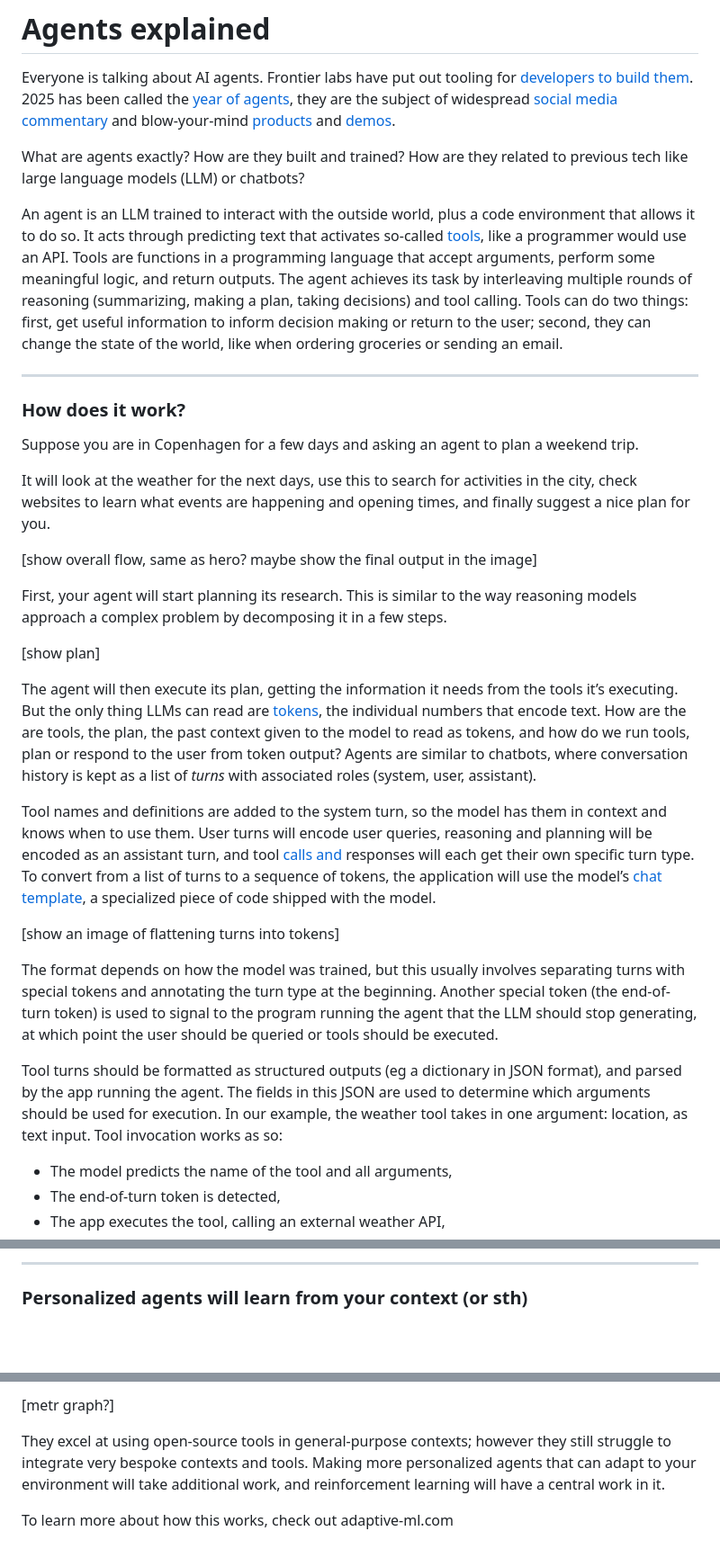
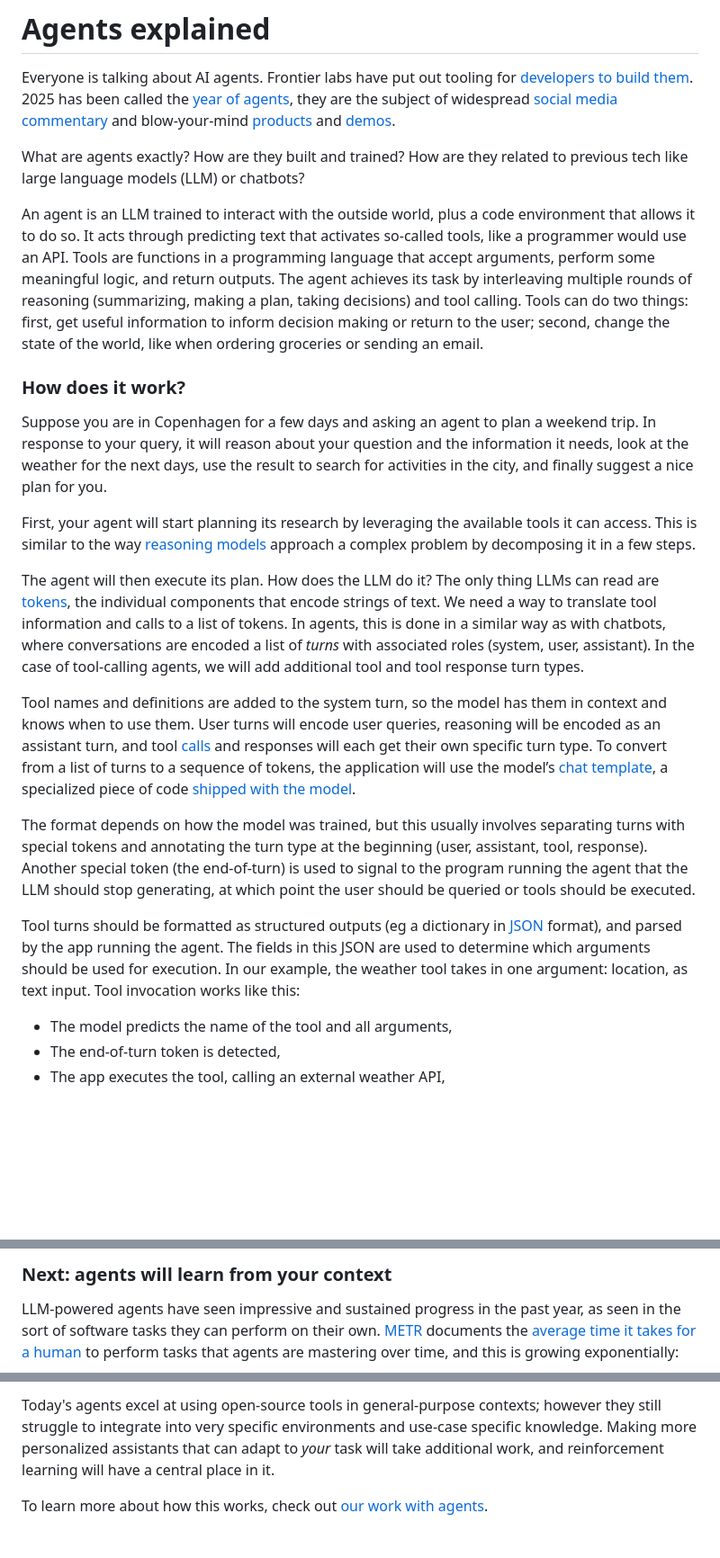
Before and after one commit to adaptive-ml/blog-components, a Markdown page: examples/blog_post.md, 3 parts joined by grey strips. Shown: that part at 90% size. Drawn GitHub-style; blank space fills up the shorter version.

Commit message:
Update blog post

```diff
--- a/examples/blog_post.md
+++ b/examples/blog_post.md
@@ -4,34 +4,34 @@ Everyone is talking about AI agents. Frontier labs have put out tooling for [dev
 
 What are agents exactly? How are they built and trained? How are they related to previous tech like large language models (LLM) or chatbots?
 
-An agent is an LLM trained to interact with the outside world, plus a code environment that allows it to do so. It acts through predicting text that activates so-called [tools](https://ai.meta.com/research/publications/toolformer-language-models-can-teach-themselves-to-use-tools/), like a programmer would use an API. Tools are functions in a programming language that accept arguments, perform some meaningful logic, and return outputs. The agent achieves its task by interleaving multiple rounds of reasoning (summarizing, making a plan, taking decisions) and tool calling. Tools can do two things: first, get useful information to inform decision making or return to the user; second, they can change the state of the world, like when ordering groceries or sending an email.
-
-<script src="https://cdn.jsdelivr.net/gh/adaptive-ml/blog-components/components/agent-viz.js"></script>
+<script src="../../components/agent-viz.js"></script>
 <agent-workflow></agent-workflow>
 
----
+An agent is an LLM trained to interact with the outside world, plus a code environment that allows it to do so. It acts through predicting text that activates so-called <span class="agent-tool">tools</span>, like a programmer would use an API. Tools are functions in a programming language that accept arguments, perform some meaningful logic, and return outputs. The agent achieves its task by interleaving multiple rounds of <span class="agent-thinking">reasoning</span> (summarizing, making a plan, taking decisions) and <span class="agent-tool">tool calling</span>. Tools can do two things: first, get useful information to inform decision making or return to the user; second, change the state of the world, like when ordering groceries or sending an email.
 
 ### How does it work?
 
-Suppose you are in Copenhagen for a few days and asking an agent to plan a weekend trip.
+Suppose you are in Copenhagen for a few days and asking an agent to plan a weekend trip. In response to <span class="agent-user">your query</span>, it will <span class="agent-thinking">reason</span> about your question and the information it needs, <span class="agent-tool">look at the weather</span> for the next days, use the result to <span class="agent-tool">search</span> for activities in the city, and finally <span class="agent-response">suggest a nice plan for you</span>.
 
-It will look at the weather for the next days, use this to search for activities in the city, check websites to learn what events are happening and opening times, and finally suggest a nice plan for you.
+First, your agent will start planning its research by leveraging the available tools it can access. This is similar to the way [reasoning](https://openai.com/o1/) [models](https://huggingface.co/deepseek-ai/DeepSeek-R1) approach a complex problem by decomposing it in a few steps.
 
-[show overall flow, same as hero? maybe show the final output in the image]
+<agent-workflow interactive="false" step="1" expanded="false"></agent-workflow>
+<!--
+<span class="agent-user">user</span>
+<span class="agent-thinking">thinking</span>
+<span class="agent-tool">tool</span>
+<span class="agent-response">response</span>
+<span class="agent-syntax">syntax</span> -->
 
-First, your agent will start planning its research. This is similar to the way reasoning models approach a complex problem by decomposing it in a few steps.
+The agent will then execute its plan. How does the LLM do it? The only thing LLMs can read are [tokens](https://help.openai.com/en/articles/4936856-what-are-tokens-and-how-to-count-them), the individual components that encode strings of text. We need a way to translate tool information and calls to a list of tokens. In agents, this is done in a similar way as with chatbots, where conversations are encoded a list of *turns* with associated roles (system, <span class="agent-user">user</span>, <span class="agent-thinking">assistant</span>). In the case of tool-calling agents, we will add additional <span class="agent-tool">tool</span> and <span class="agent-tool">tool response</span> turn types.
 
-[show plan]
+Tool names and definitions are added to the system turn, so the model has them in context and knows when to use them. <span class="agent-user">User turns</span> will encode user queries, reasoning will be encoded as an <span class="agent-thinking">assistant turn</span>, and tool [calls](https://huggingface.co/docs/transformers/main/en/chat_templating) and responses will each get their own specific turn type. To convert from a list of turns to a sequence of tokens, the application will use the model’s [chat template](https://huggingface.co/docs/transformers/main/en/chat_templating), a specialized piece of code [shipped with the model](https://huggingface.co/Qwen/Qwen3-4B/tree/main).
 
-The agent will then execute its plan, getting the information it needs from the tools it’s executing. But the only thing LLMs can read are [tokens](), the individual numbers that encode text. How are the are tools, the plan, the past context given to the model to read as tokens, and how do we run tools, plan or respond to the user from token output? Agents are similar to chatbots, where conversation history is kept as a list of *turns* with associated roles (system, user, assistant).
+<agent-workflow interactive="false" step="1" expanded="true"></agent-workflow>
 
-Tool names and definitions are added to the system turn, so the model has them in context and knows when to use them. User turns will encode user queries, reasoning and planning will be encoded as an assistant turn, and tool [calls and](https://huggingface.co/docs/transformers/main/en/chat_templating) responses will each get their own specific turn type. To convert from a list of turns to a sequence of tokens, the application will use the model’s [chat template](https://huggingface.co/docs/transformers/main/en/chat_templating), a specialized piece of code shipped with the model.
+The format depends on how the model was trained, but this usually involves separating turns with special tokens and annotating the turn type at the beginning (<span class="agent-user">user</span>, <span class="agent-thinking">assistant</span>, <span class="agent-tool">tool</span>, <span class="agent-response">response</span>). Another special token (the <span class="agent-syntax">end-of-turn</span>) is used to signal to the program running the agent that the LLM should stop generating, at which point the user should be queried or tools should be executed.
 
-[show an image of flattening turns into tokens]
-
-The format depends on how the model was trained, but this usually involves separating turns with special tokens and annotating the turn type at the beginning. Another special token (the end-of-turn token) is used to signal to the program running the agent that the LLM should stop generating, at which point the user should be queried or tools should be executed.
-
-Tool turns should be formatted as structured outputs (eg a dictionary in JSON format), and parsed by the app running the agent. The fields in this JSON are used to determine which arguments should be used for execution. In our example, the weather tool takes in one argument:  location, as text input. Tool invocation works as so:
+<span class="agent-tool">Tool turns</span> should be formatted as structured outputs (eg a dictionary in [JSON](https://en.wikipedia.org/wiki/JSON) format), and parsed by the app running the agent. The fields in this JSON are used to determine which arguments should be used for execution. In our example, the weather tool takes in one argument: location, as text input. Tool invocation works like this:
 
 - The model predicts the name of the tool and all arguments,
 - The end-of-turn token is detected,
@@ -73,5 +70,5 @@ RL is very effective at punishing models that respond in the wrong format. It ha
 
----
+### Next: agents will learn from your context
 
-### Personalized agents will learn from your context (or sth)
+LLM-powered agents have seen impressive and sustained progress in the past year, as seen in the sort of software tasks they can perform on their own. [METR](https://metr.org/) documents the [average time it takes for a human](https://metr.org/blog/2025-03-19-measuring-ai-ability-to-complete-long-tasks/) to perform tasks that agents are mastering over time, and this is growing exponentially:
 
@@ -79,6 +76,4 @@ LLM-powered agents have seen impressive and sustained progress in the past year,
 
-[metr graph?]
+Today's agents excel at using open-source tools in general-purpose contexts; however they still struggle to integrate into very specific environments and use-case specific knowledge. Making more personalized assistants that can adapt to *your* task will take additional work, and reinforcement learning will have a central place in it.
 
-They excel at using open-source tools in general-purpose contexts; however they still struggle to integrate very bespoke contexts and tools. Making more personalized agents that can adapt to your environment will take additional work, and reinforcement learning will have a central work in it.
-
-To learn more about how this works, check out adaptive-ml.com
+To learn more about how this works, check out [our work with agents](https://www.adaptive-ml.com/).
```
Also changed, not shown: other parts of examples/blog_post.md (+12 -15 lines).
